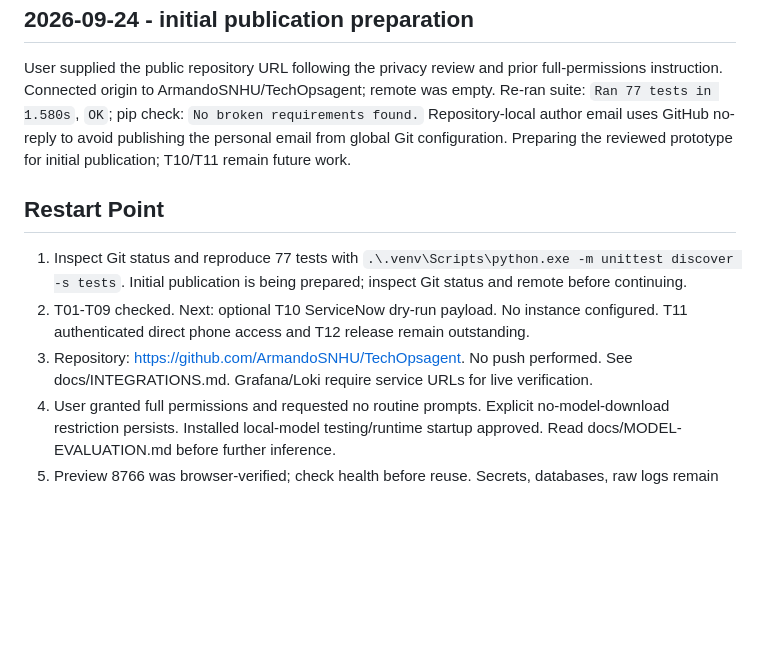
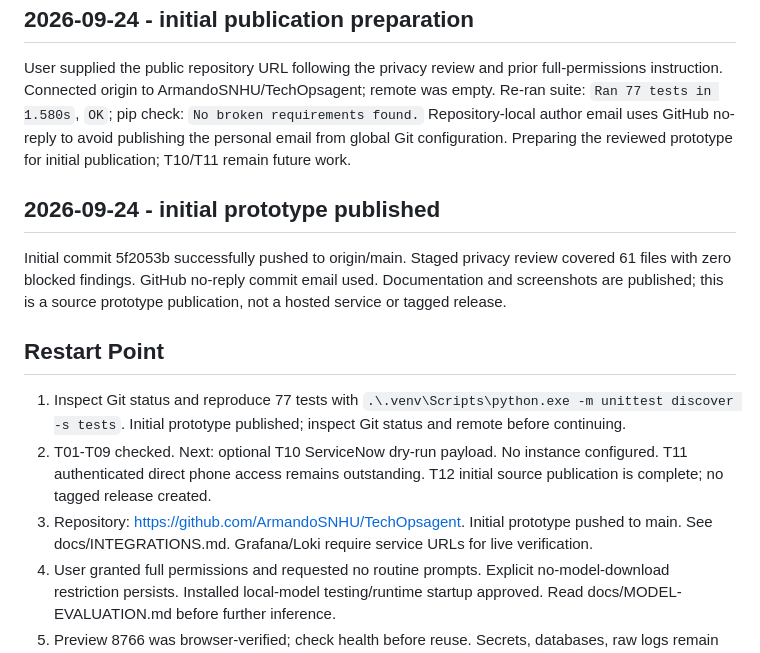
Before and after one commit to ArmandoSNHU/TechOpsagent, a Markdown page: STATE.md, the part around the change. GitHub-like rendering; blank space fills up the shorter version.

Commit message:
Record verified initial publication and remaining tasks
Document successful push and staged privacy review; application verification remains 77 tests OK.

```diff
--- a/STATE.md
+++ b/STATE.md
@@ -44,9 +44,12 @@ Inspected the 61 Git-eligible files, including six screenshots and image metadat
 ## 2026-09-24 - initial publication preparation
 User supplied the public repository URL following the privacy review and prior full-permissions instruction. Connected origin to ArmandoSNHU/TechOpsagent; remote was empty. Re-ran suite: `Ran 77 tests in 1.580s`, `OK`; pip check: `No broken requirements found.` Repository-local author email uses GitHub no-reply to avoid publishing the personal email from global Git configuration. Preparing the reviewed prototype for initial publication; T10/T11 remain future work.
 
+## 2026-09-24 - initial prototype published
+Initial commit 5f2053b successfully pushed to origin/main. Staged privacy review covered 61 files with zero blocked findings. GitHub no-reply commit email used. Documentation and screenshots are published; this is a source prototype publication, not a hosted service or tagged release.
+
 ## Restart Point
-1. Inspect Git status and reproduce 77 tests with `.\.venv\Scripts\python.exe -m unittest discover -s tests`. Initial publication is being prepared; inspect Git status and remote before continuing.
-2. T01-T09 checked. Next: optional T10 ServiceNow dry-run payload. No instance configured. T11 authenticated direct phone access and T12 release remain outstanding.
-3. Repository: https://github.com/ArmandoSNHU/TechOpsagent. No push performed. See docs/INTEGRATIONS.md. Grafana/Loki require service URLs for live verification.
+1. Inspect Git status and reproduce 77 tests with `.\.venv\Scripts\python.exe -m unittest discover -s tests`. Initial prototype published; inspect Git status and remote before continuing.
+2. T01-T09 checked. Next: optional T10 ServiceNow dry-run payload. No instance configured. T11 authenticated direct phone access remains outstanding. T12 initial source publication is complete; no tagged release created.
+3. Repository: https://github.com/ArmandoSNHU/TechOpsagent. Initial prototype pushed to main. See docs/INTEGRATIONS.md. Grafana/Loki require service URLs for live verification.
 4. User granted full permissions and requested no routine prompts. Explicit no-model-download restriction persists. Installed local-model testing/runtime startup approved. Read docs/MODEL-EVALUATION.md before further inference.
 5. Preview 8766 was browser-verified; check health before reuse. Secrets, databases, raw logs remain excluded from Git.
```
Also changed, not shown: Tech Ops Agent.md (+2 -2 lines).
